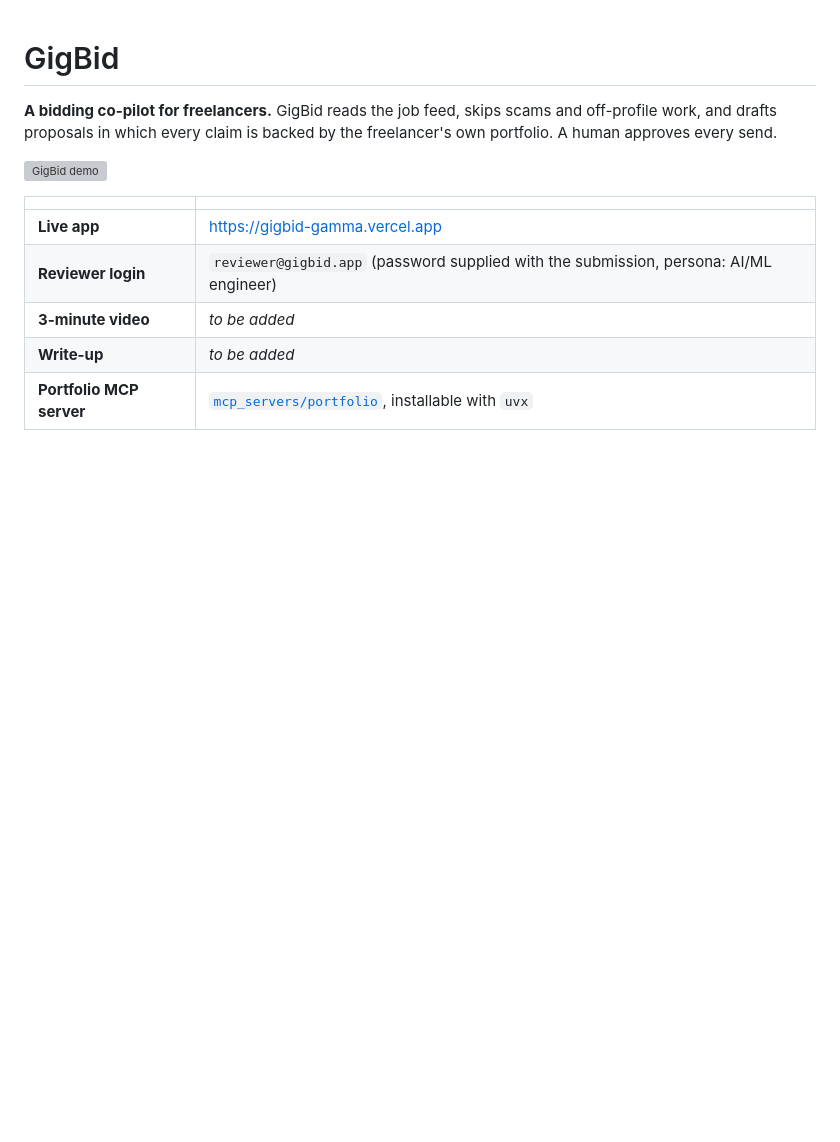
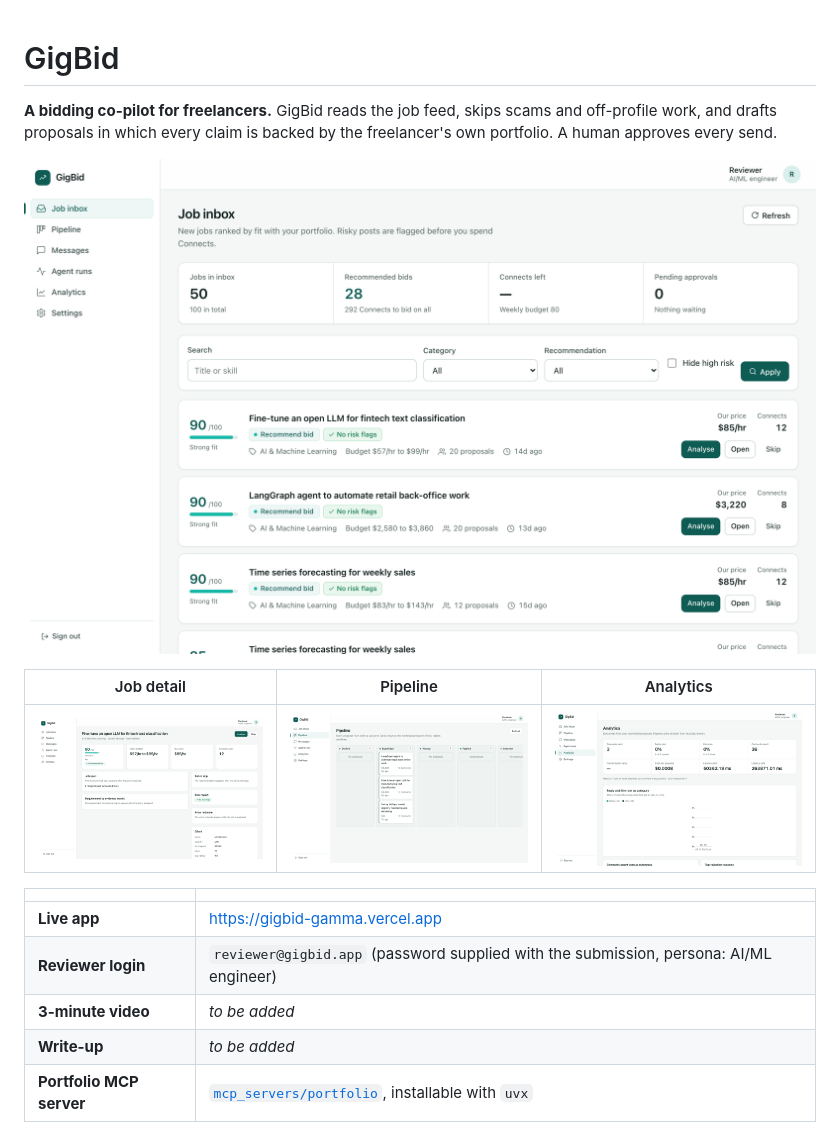
Before and after one commit to muhammadtaimur768-sys/gigbid, a Markdown page: README.md, the part around the change. Drawn GitHub-style; pictures changed too: docs/images/analytics.png (added), docs/images/inbox.png (added), docs/images/job_detail.png (added); blank space fills up the shorter version; grey boxes are pictures that could not be loaded.

Commit message:
Add live app screenshots to README

```diff
--- a/README.md
+++ b/README.md
@@ -5,7 +5,11 @@ work, and drafts proposals in which every claim is backed by the freelancer's ow
 human approves every send.
 
 <!-- DEMO_GIF: replace with docs/images/demo.gif (30 seconds: inbox -> evidence-backed draft -> approve -> client reply) -->
-![GigBid demo](docs/images/demo.gif)
+![GigBid job inbox](docs/images/inbox.png)
+
+| Job detail | Pipeline | Analytics |
+|---|---|---|
+| ![](docs/images/job_detail.png) | ![](docs/images/pipeline.png) | ![](docs/images/analytics.png) |
 
 | | |
 |---|---|
```
